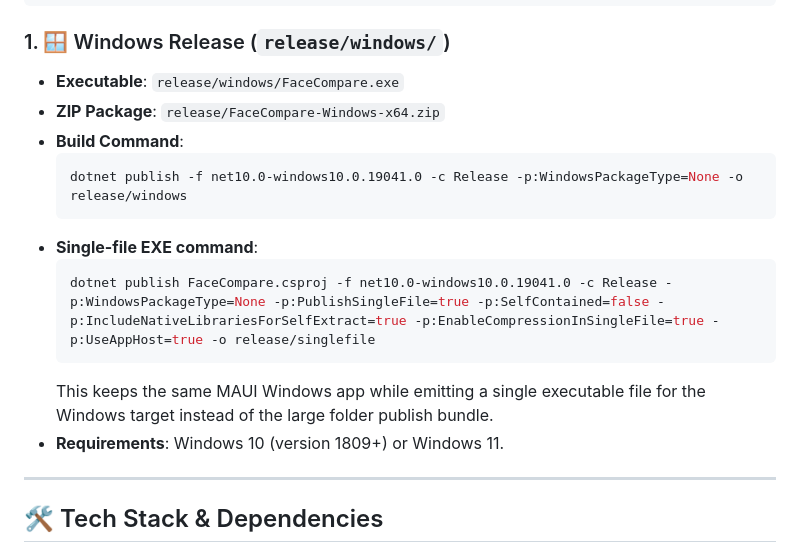
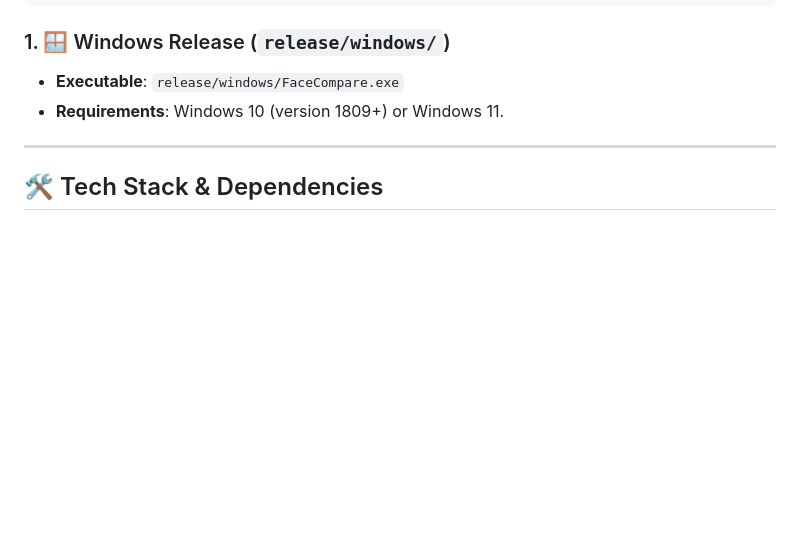
Before and after one commit to silentco2/FaceCompare, a Markdown page: README.md, the part around the change. GitHub-like rendering; blank space fills up the shorter version.

Commit message:
Update README to simplify Windows release section
Removed ZIP package and build command details for Windows release.

````diff
--- a/README.md
+++ b/README.md
@@ -63,16 +63,6 @@ release/
 
 ### 1. 🪟 Windows Release (`release/windows/`)
 - **Executable**: `release/windows/FaceCompare.exe`
-- **ZIP Package**: `release/FaceCompare-Windows-x64.zip`
-- **Build Command**:
-  ```powershell
-  dotnet publish -f net10.0-windows10.0.19041.0 -c Release -p:WindowsPackageType=None -o release/windows
-  ```
-- **Single-file EXE command**:
-  ```powershell
-  dotnet publish FaceCompare.csproj -f net10.0-windows10.0.19041.0 -c Release -p:WindowsPackageType=None -p:PublishSingleFile=true -p:SelfContained=false -p:IncludeNativeLibrariesForSelfExtract=true -p:EnableCompressionInSingleFile=true -p:UseAppHost=true -o release/singlefile
-  ```
-  This keeps the same MAUI Windows app while emitting a single executable file for the Windows target instead of the large folder publish bundle.
 - **Requirements**: Windows 10 (version 1809+) or Windows 11.
 ---
 
````
